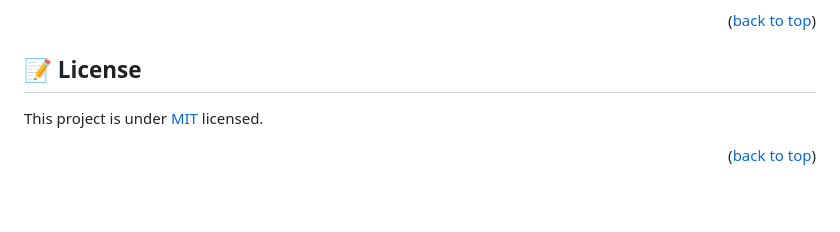
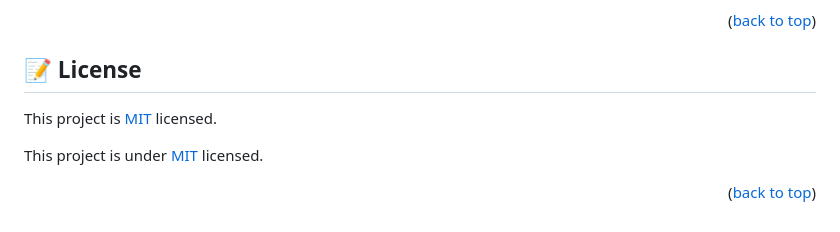
Before and after one commit to MarkYegon7/Awesome-books, a Markdown page: README.md, the part around the change. GitHub-like rendering; blank space fills up the shorter version.

```diff
--- a/README.md
+++ b/README.md
@@ -206,6 +206,7 @@ Thank you,
 
 
 ## 📝 License <a name="license"></a>
+This project is [MIT]() licensed.
 
 This project is under [MIT](./LICENSE) licensed.
 
```
